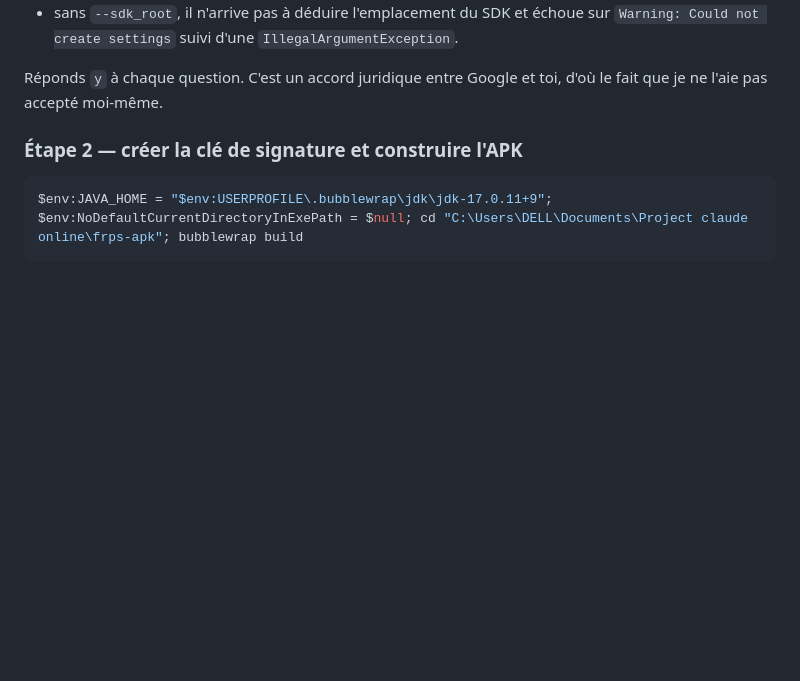
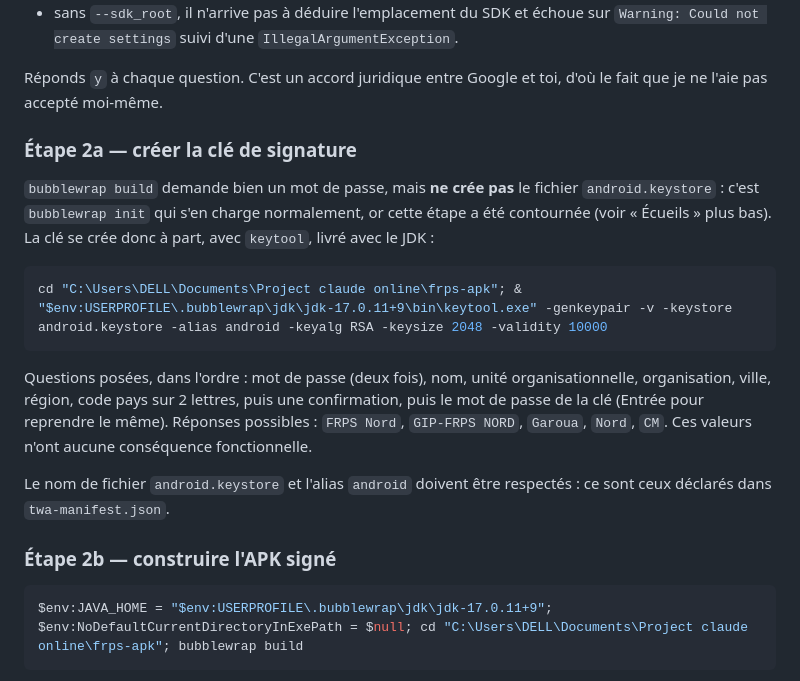
Before and after one commit to mohamadou6/frps-commande, a Markdown page: deploy/APK_ANDROID.md, the part around the change. GitHub-like rendering; blank space fills up the shorter version.

Commit message:
APK : la cle de signature doit etre creee a part avec keytool
bubblewrap build demande bien un mot de passe mais ne cree pas android.keystore :
c'est bubblewrap init qui s'en charge, etape contournee ici parce que ses
questions interactives ne sont pas automatisables. Ajoute l'etape keytool.

Co-Authored-By: Claude Opus 5 <noreply@anthropic.com>

````diff
--- a/deploy/APK_ANDROID.md
+++ b/deploy/APK_ANDROID.md
@@ -54,7 +54,27 @@ Les deux ajouts sont indispensables, chacun corrigeant une erreur distincte :
 Réponds `y` à chaque question. C'est un accord juridique entre Google et toi, d'où
 le fait que je ne l'aie pas accepté moi-même.
 
-### Étape 2 — créer la clé de signature et construire l'APK
+### Étape 2a — créer la clé de signature
+
+`bubblewrap build` demande bien un mot de passe, mais **ne crée pas** le fichier
+`android.keystore` : c'est `bubblewrap init` qui s'en charge normalement, or cette
+étape a été contournée (voir « Écueils » plus bas). La clé se crée donc à part,
+avec `keytool`, livré avec le JDK :
+
+```bash
+cd "C:\Users\DELL\Documents\Project claude online\frps-apk"; & "$env:USERPROFILE\.bubblewrap\jdk\jdk-17.0.11+9\bin\keytool.exe" -genkeypair -v -keystore android.keystore -alias android -keyalg RSA -keysize 2048 -validity 10000
+```
+
+Questions posées, dans l'ordre : mot de passe (deux fois), nom, unité
+organisationnelle, organisation, ville, région, code pays sur 2 lettres, puis une
+confirmation, puis le mot de passe de la clé (Entrée pour reprendre le même).
+Réponses possibles : `FRPS Nord`, `GIP-FRPS NORD`, `Garoua`, `Nord`, `CM`. Ces
+valeurs n'ont aucune conséquence fonctionnelle.
+
+Le nom de fichier `android.keystore` et l'alias `android` doivent être respectés :
+ce sont ceux déclarés dans `twa-manifest.json`.
+
+### Étape 2b — construire l'APK signé
 
 ```bash
 $env:JAVA_HOME = "$env:USERPROFILE\.bubblewrap\jdk\jdk-17.0.11+9"; $env:NoDefaultCurrentDirectoryInExePath = $null; cd "C:\Users\DELL\Documents\Project claude online\frps-apk"; bubblewrap build
````
